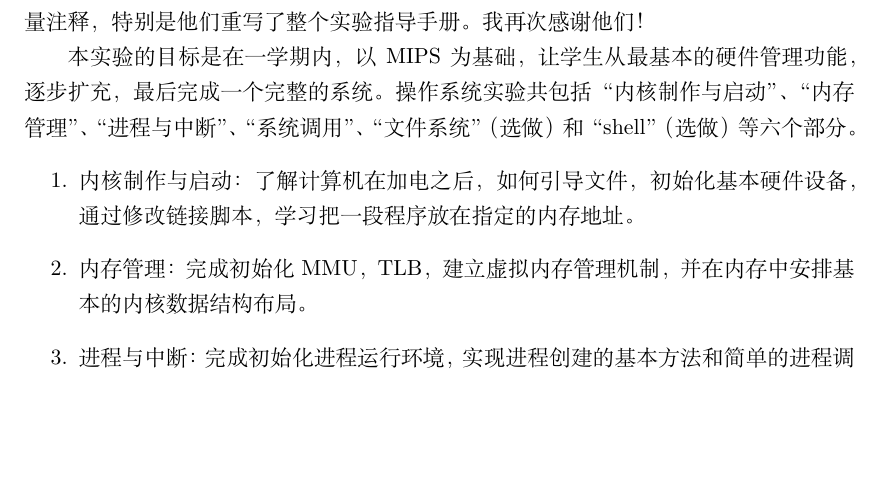
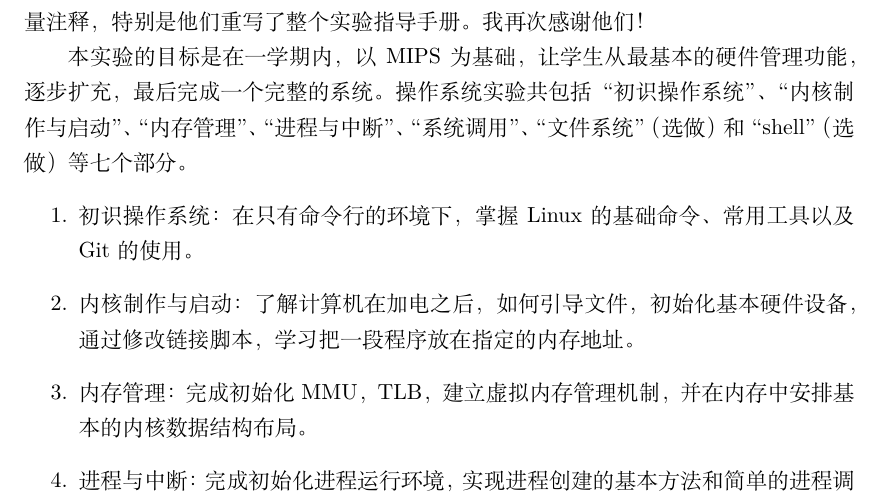
Before and after one commit to vaynelau/os-guide-book, a LaTeX book (guide-book/guide-book.tex, which reads guide-book/preface/teacher.tex): part of page 5 of 144, cut so that both start at the same text, the shorter picture padded with empty space. Compiled offline with XeLaTeX; a missing font is replaced by an installed copy or a similar font.

Commit message:
update teacher.tex, add lab0

```diff
--- a/guide-book/preface/teacher.tex
+++ b/guide-book/preface/teacher.tex
@@ -31,8 +31,9 @@
 最后我要感谢刘乾、王鹿鸣和何涛三位同学！他们修改了代码中的错误、加入了大量注释，特别是他们重写了整个实验指导手册。我再次感谢他们！
 
 本实验的目标是在一学期内，以MIPS为基础，让学生从最基本的硬件管理功能，逐步扩充，最后完成一个完整的系统。
-操作系统实验共包括“内核制作与启动”、“内存管理”、“进程与中断”、“系统调用”、“文件系统”（选做）和“shell”（选做）等六个部分。
+操作系统实验共包括“初识操作系统”、“内核制作与启动”、“内存管理”、“进程与中断”、“系统调用”、“文件系统”（选做）和“shell”（选做）等七个部分。
 \begin{enumerate}
+ \item 初识操作系统：在只有命令行的环境下，掌握Linux的基础命令、常用工具以及Git的使用。
  \item 内核制作与启动：了解计算机在加电之后，如何引导文件，初始化基本硬件设备，通过修改链接脚本，学习把一段程序放在指定的内存地址。
  \item 内存管理：完成初始化MMU，TLB，建立虚拟内存管理机制，并在内存中安排基本的内核数据结构布局。
  \item 进程与中断：完成初始化进程运行环境，实现进程创建的基本方法和简单的进程调度算法。
```
Also changed, not shown: guide-book/chapters/0-introduction.tex (+3 -1 lines).
